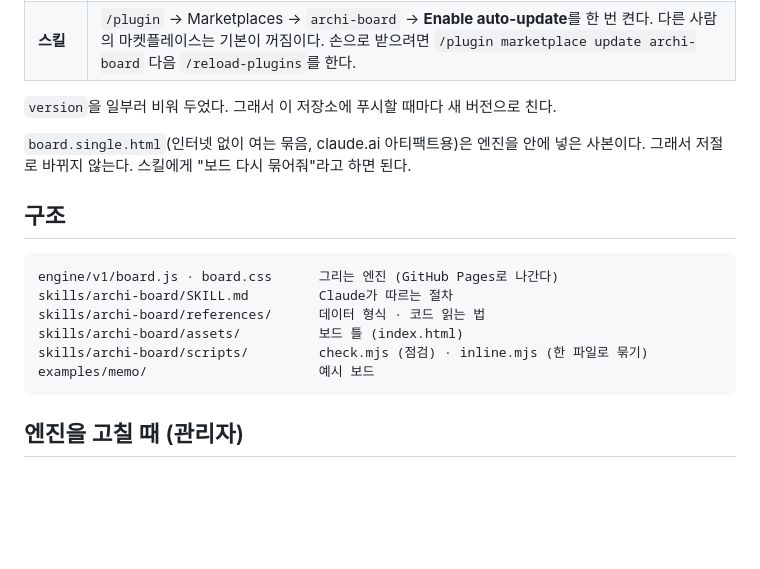
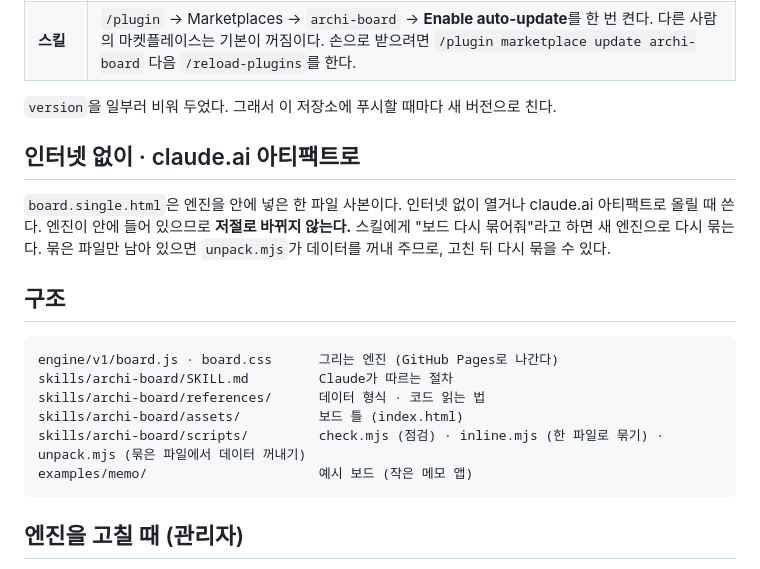
Before and after one commit to gamercross/archi-board, a Markdown page: README.md, the part around one of its changes. Drawn GitHub-style; blank space fills up the shorter version.

Commit message:
docs(readme): 스킬이 무엇을 그리고 어떻게 동작하는지 설명을 보강
Co-Authored-By: Claude Sonnet 5.5 <noreply@anthropic.com>

````diff
--- a/README.md
+++ b/README.md
@@ -29,8 +73,11 @@
 
 `version`을 일부러 비워 두었다. 그래서 이 저장소에 푸시할 때마다 새 버전으로 친다.
 
-`board.single.html`(인터넷 없이 여는 묶음, claude.ai 아티팩트용)은 엔진을 안에 넣은 사본이다. 그래서 저절로 바뀌지 않는다.
-스킬에게 "보드 다시 묶어줘"라고 하면 된다.
+## 인터넷 없이 · claude.ai 아티팩트로
+
+`board.single.html`은 엔진을 안에 넣은 한 파일 사본이다. 인터넷 없이 열거나 claude.ai 아티팩트로 올릴 때 쓴다.
+엔진이 안에 들어 있으므로 **저절로 바뀌지 않는다.** 스킬에게 "보드 다시 묶어줘"라고 하면 새 엔진으로 다시 묶는다.
+묶은 파일만 남아 있으면 `unpack.mjs`가 데이터를 꺼내 주므로, 고친 뒤 다시 묶을 수 있다.
 
 ## 구조
 
@@ -39,8 +86,8 @@ engine/v1/board.js · board.css      그리는 엔진 (GitHub Pages로 나간다
 skills/archi-board/SKILL.md         Claude가 따르는 절차
 skills/archi-board/references/      데이터 형식 · 코드 읽는 법
 skills/archi-board/assets/          보드 틀 (index.html)
-skills/archi-board/scripts/         check.mjs (점검) · inline.mjs (한 파일로 묶기)
-examples/memo/                      예시 보드
+skills/archi-board/scripts/         check.mjs (점검) · inline.mjs (한 파일로 묶기) · unpack.mjs (묶은 파일에서 데이터 꺼내기)
+examples/memo/                      예시 보드 (작은 메모 앱)
 ```
 
 ## 엔진을 고칠 때 (관리자)
````
Also changed, not shown: other parts of README.md (+52 -8 lines).
